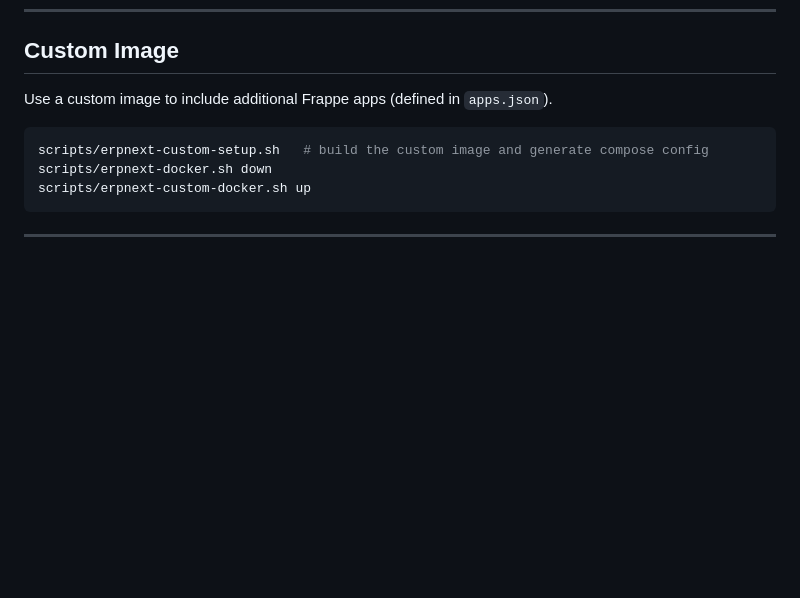
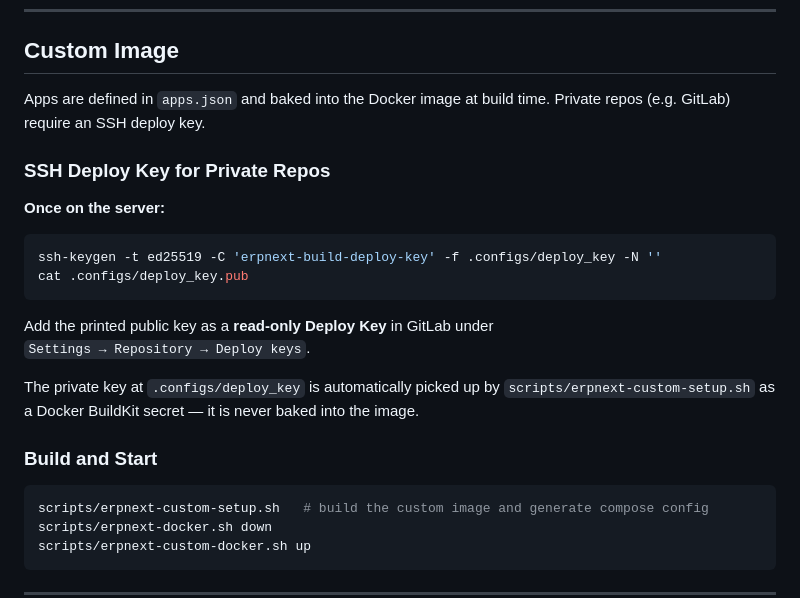
Before and after one commit to clicktrend/erpnext_docker_scripts, a Markdown page: README.md, the part around the change. GitHub-like rendering; blank space fills up the shorter version.

Commit message:
README: document SSH deploy key setup for private repos
Co-Authored-By: Claude Sonnet 4.6 <noreply@anthropic.com>

````diff
--- a/README.md
+++ b/README.md
@@ -68,7 +68,23 @@ Verify in the Traefik dashboard that the ERPNext router has been registered.
 
 ## Custom Image
 
-Use a custom image to include additional Frappe apps (defined in `apps.json`).
+Apps are defined in `apps.json` and baked into the Docker image at build time. Private repos (e.g. GitLab) require an SSH deploy key.
+
+### SSH Deploy Key for Private Repos
+
+**Once on the server:**
+
+```bash
+ssh-keygen -t ed25519 -C 'erpnext-build-deploy-key' -f .configs/deploy_key -N ''
+cat .configs/deploy_key.pub
+```
+
+Add the printed public key as a **read-only Deploy Key** in GitLab under\
+`Settings → Repository → Deploy keys`.
+
+The private key at `.configs/deploy_key` is automatically picked up by `scripts/erpnext-custom-setup.sh` as a Docker BuildKit secret — it is never baked into the image.
+
+### Build and Start
 
 ```bash
 scripts/erpnext-custom-setup.sh   # build the custom image and generate compose config
````
